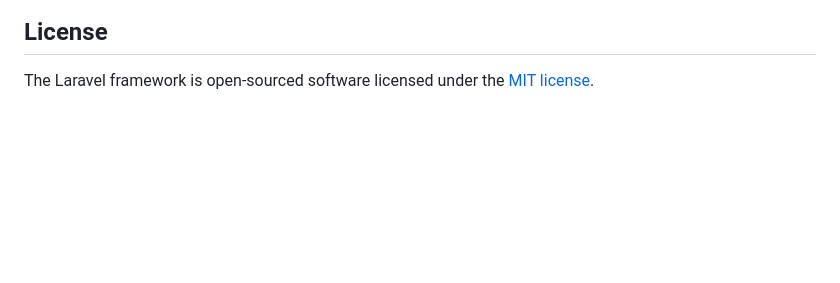
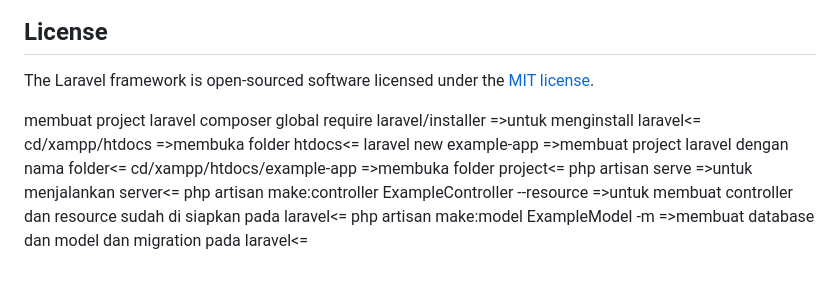
Before and after one commit to arsalfrlh/laravel-crud-php-mysql, a Markdown page: README.md, the part around the change. GitHub-like rendering; blank space fills up the shorter version.

```diff
--- a/README.md
+++ b/README.md
@@ -64,3 +64,12 @@ If you discover a security vulnerability within Laravel, please send an e-mail t
 ## License
 
 The Laravel framework is open-sourced software licensed under the [MIT license](https://opensource.org/licenses/MIT).
+
+membuat project laravel
+composer global require laravel/installer =>untuk menginstall laravel<=
+cd/xampp/htdocs =>membuka folder htdocs<=
+laravel new example-app =>membuat project laravel dengan nama folder<=
+cd/xampp/htdocs/example-app =>membuka folder project<=
+php artisan serve =>untuk menjalankan server<=
+php artisan make:controller ExampleController --resource =>untuk membuat controller dan resource sudah di siapkan pada laravel<=
+php artisan make:model ExampleModel -m =>membuat database dan model dan migration pada laravel<=
```
